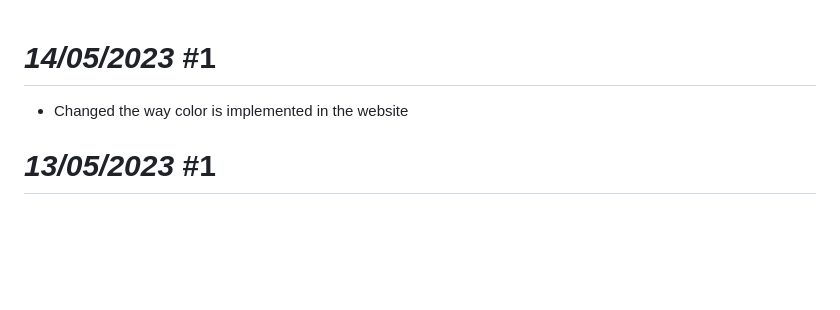
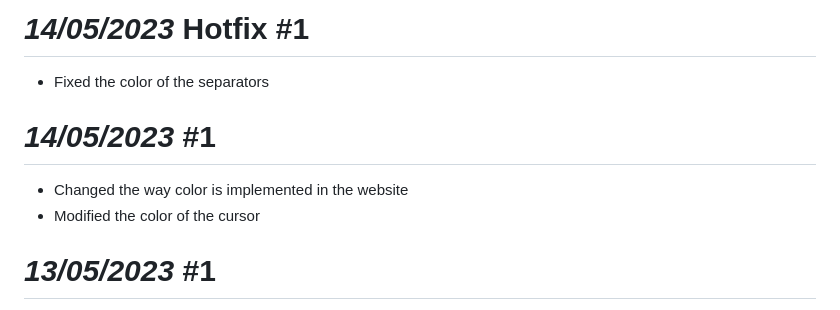
Before and after one commit to ziadOUA/ziadOUA.github.io, a Markdown page: CHANGELOG.md, the part around the change. GitHub-like rendering; blank space fills up the shorter version.

Commit message:
14/05/2023 Hotfix 1

```diff
--- a/CHANGELOG.md
+++ b/CHANGELOG.md
@@ -1,6 +1,11 @@
+# *14/05/2023* Hotfix #1
+
+- Fixed the color of the separators
+
 # *14/05/2023* #1
 
 - Changed the way color is implemented in the website
+- Modified the color of the cursor
 
 # *13/05/2023* #1
 
```
